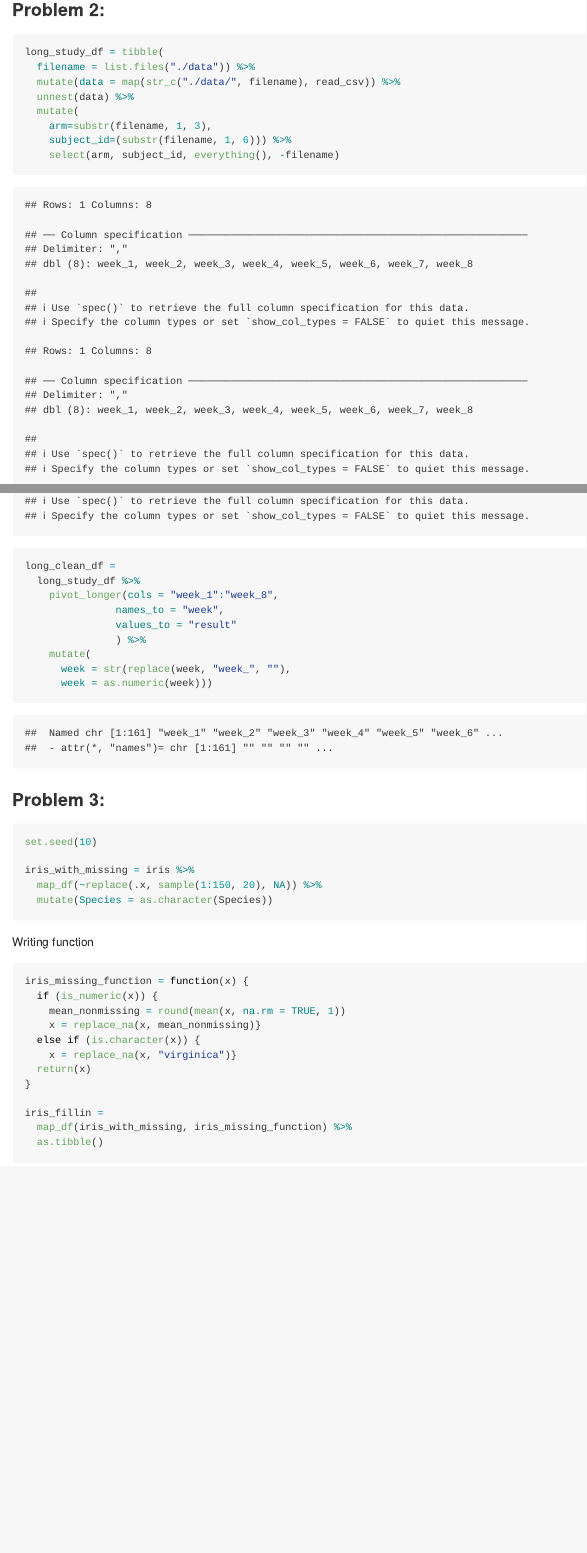
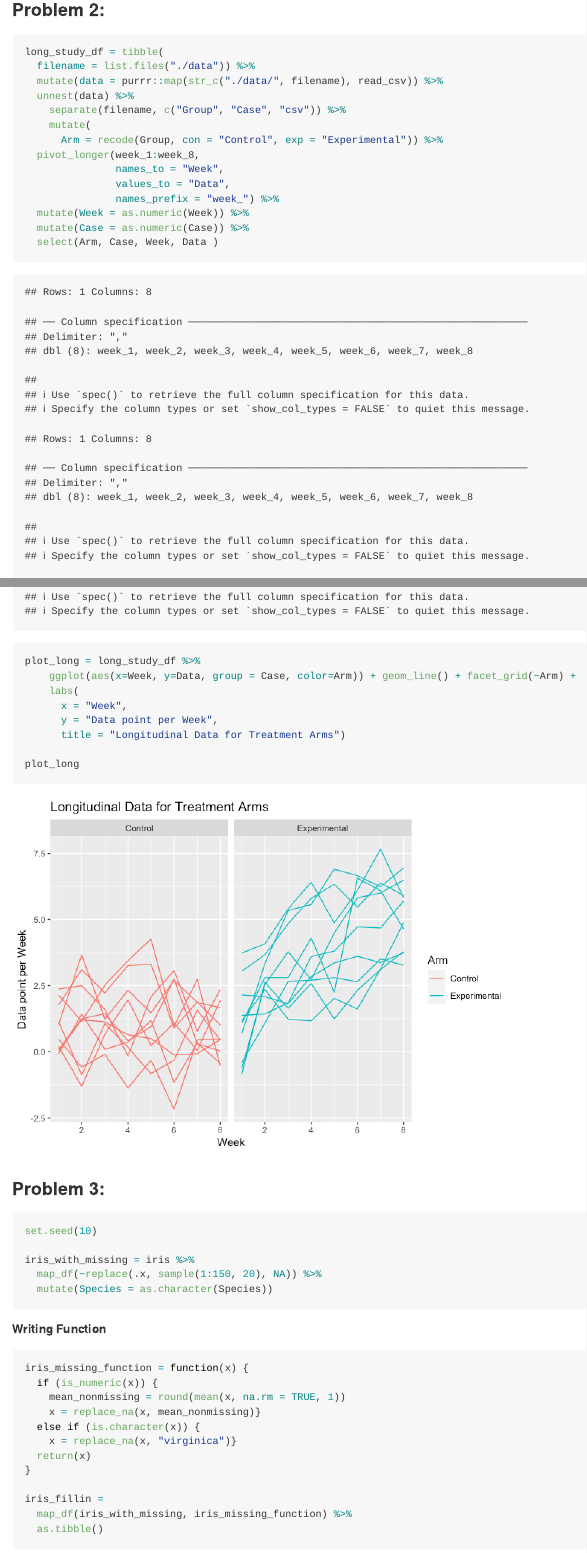
Before and after one commit to joekim97/p8105_hw5_jhk2201, an R Markdown document (hw5_jhk.Rmd): the page in a window 1100 px wide, from 2650 px down before the commit and from 2890 px down after it, so that both start at the same text, and a second part further down, joined at a grey line. The pictures show the output file hw5_jhk.md that the author committed with the source, drawn offline in the style of GitHub.

Commit message:
Completing question 2

````diff
--- a/hw5_jhk.Rmd
+++ b/hw5_jhk.Rmd
@@ -110,27 +110,28 @@ result_df %>%
 ```{r}
 long_study_df = tibble(
   filename = list.files("./data")) %>%
-  mutate(data = map(str_c("./data/", filename), read_csv)) %>%
+  mutate(data = purrr::map(str_c("./data/", filename), read_csv)) %>%
   unnest(data) %>%
-  mutate(
-    arm=substr(filename, 1, 3),
-    subject_id=(substr(filename, 1, 6))) %>%
-    select(arm, subject_id, everything(), -filename)
+    separate(filename, c("Group", "Case", "csv")) %>%
+    mutate(
+      Arm = recode(Group, con = "Control", exp = "Experimental")) %>%
+  pivot_longer(week_1:week_8,
+               names_to = "Week",
+               values_to = "Data",
+               names_prefix = "week_") %>%
+  mutate(Week = as.numeric(Week)) %>%
+  mutate(Case = as.numeric(Case)) %>%
+  select(Arm, Case, Week, Data )
 
 
-long_clean_df =
-  long_study_df %>%
-    pivot_longer(cols = "week_1":"week_8",
-               names_to = "week",
-               values_to = "result"
-               ) %>%
-    mutate(
-      week = str(replace(week, "week_", ""),
-      week = as.numeric(week)))
+plot_long = long_study_df %>%
+    ggplot(aes(x=Week, y=Data, group = Case, color=Arm)) + geom_line() + facet_grid(~Arm) +
+    labs(
+      x = "Week",
+      y = "Data point per Week",
+      title = "Longitudinal Data for Treatment Arms")
 
-
-
-
+plot_long
 ```
 
 
@@ -145,7 +146,8 @@ iris_with_missing = iris %>%
 
 ```
 
-Writing function
+##### Writing Function
+
 ```{r}
 iris_missing_function = function(x) {
   if (is_numeric(x)) {
````
Also changed, not shown: hw5_jhk.md, hw5_jhk_files/figure-gfm/unnamed-chunk-6-1.png (added), hw5_jhk.Rmd (4 more changed lines).
